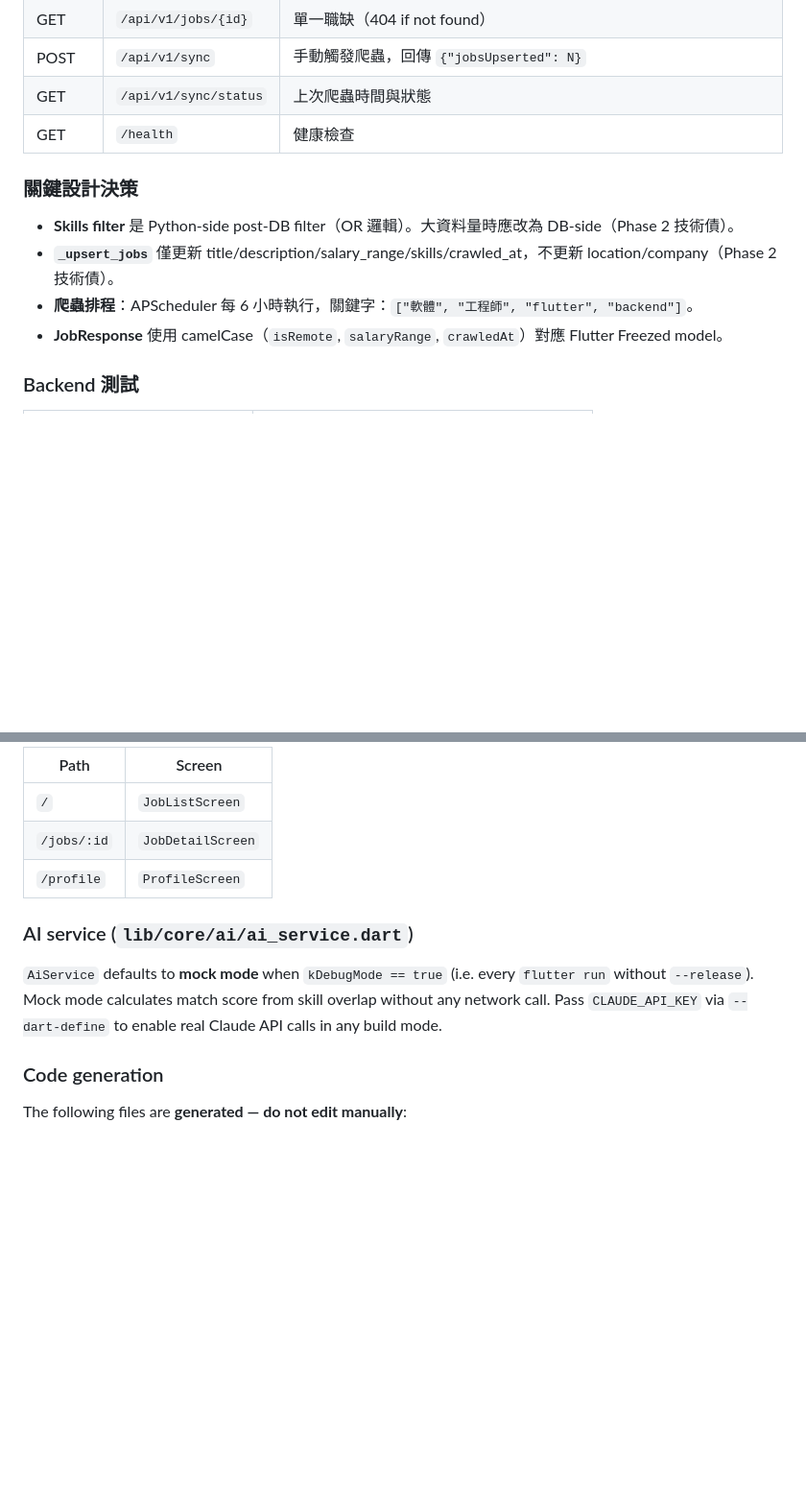
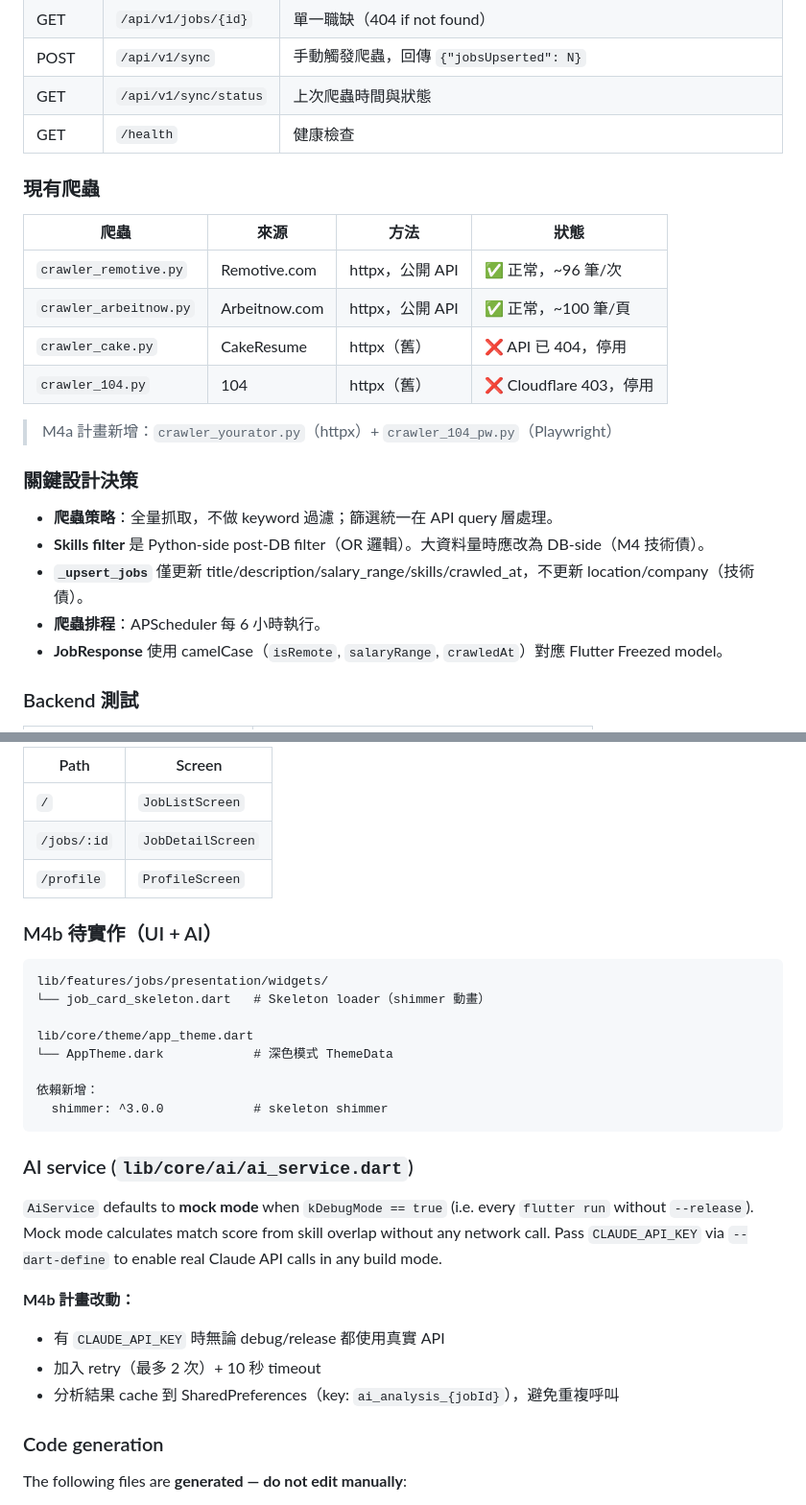
Before and after one commit to yacheng0323/career_pilot, a Markdown page: CLAUDE.md, 2 parts joined by grey strips. Shown at 96% size. Rendered like a GitHub page; blank space fills up the shorter version.

````diff
--- a/CLAUDE.md
+++ b/CLAUDE.md
@@ -133,11 +164,23 @@ backend/
 | GET | `/api/v1/sync/status` | 上次爬蟲時間與狀態 |
 | GET | `/health` | 健康檢查 |
 
+### 現有爬蟲
+
+| 爬蟲 | 來源 | 方法 | 狀態 |
+|------|------|------|------|
+| `crawler_remotive.py` | Remotive.com | httpx，公開 API | ✅ 正常，~96 筆/次 |
+| `crawler_arbeitnow.py` | Arbeitnow.com | httpx，公開 API | ✅ 正常，~100 筆/頁 |
+| `crawler_cake.py` | CakeResume | httpx（舊）| ❌ API 已 404，停用 |
+| `crawler_104.py` | 104 | httpx（舊）| ❌ Cloudflare 403，停用 |
+
+> M4a 計畫新增：`crawler_yourator.py`（httpx）+ `crawler_104_pw.py`（Playwright）
+
 ### 關鍵設計決策
 
-- **Skills filter** 是 Python-side post-DB filter（OR 邏輯）。大資料量時應改為 DB-side（Phase 2 技術債）。
-- **`_upsert_jobs`** 僅更新 title/description/salary_range/skills/crawled_at，不更新 location/company（Phase 2 技術債）。
-- **爬蟲排程**：APScheduler 每 6 小時執行，關鍵字：`["軟體", "工程師", "flutter", "backend"]`。
+- **爬蟲策略**：全量抓取，不做 keyword 過濾；篩選統一在 API query 層處理。
+- **Skills filter** 是 Python-side post-DB filter（OR 邏輯）。大資料量時應改為 DB-side（M4 技術債）。
+- **`_upsert_jobs`** 僅更新 title/description/salary_range/skills/crawled_at，不更新 location/company（技術債）。
+- **爬蟲排程**：APScheduler 每 6 小時執行。
 - **JobResponse** 使用 camelCase（`isRemote`, `salaryRange`, `crawledAt`）對應 Flutter Freezed model。
 
 ### Backend 測試
@@ -219,9 +262,27 @@ FastAPI Backend (localhost:8000)
 | `/jobs/:id` | `JobDetailScreen` |
 | `/profile` | `ProfileScreen` |
 
+### M4b 待實作（UI + AI）
+
+```
+lib/features/jobs/presentation/widgets/
+└── job_card_skeleton.dart   # Skeleton loader（shimmer 動畫）
+
+lib/core/theme/app_theme.dart
+└── AppTheme.dark            # 深色模式 ThemeData
+
+依賴新增：
+  shimmer: ^3.0.0            # skeleton shimmer
+```
+
 ### AI service (`lib/core/ai/ai_service.dart`)
 
 `AiService` defaults to **mock mode** when `kDebugMode == true` (i.e. every `flutter run` without `--release`). Mock mode calculates match score from skill overlap without any network call. Pass `CLAUDE_API_KEY` via `--dart-define` to enable real Claude API calls in any build mode.
+
+**M4b 計畫改動：**
+- 有 `CLAUDE_API_KEY` 時無論 debug/release 都使用真實 API
+- 加入 retry（最多 2 次）+ 10 秒 timeout
+- 分析結果 cache 到 SharedPreferences（key: `ai_analysis_{jobId}`），避免重複呼叫
 
 ### Code generation
 
````
Also changed, not shown: other parts of CLAUDE.md (+31 -0 lines), 1 other file.
